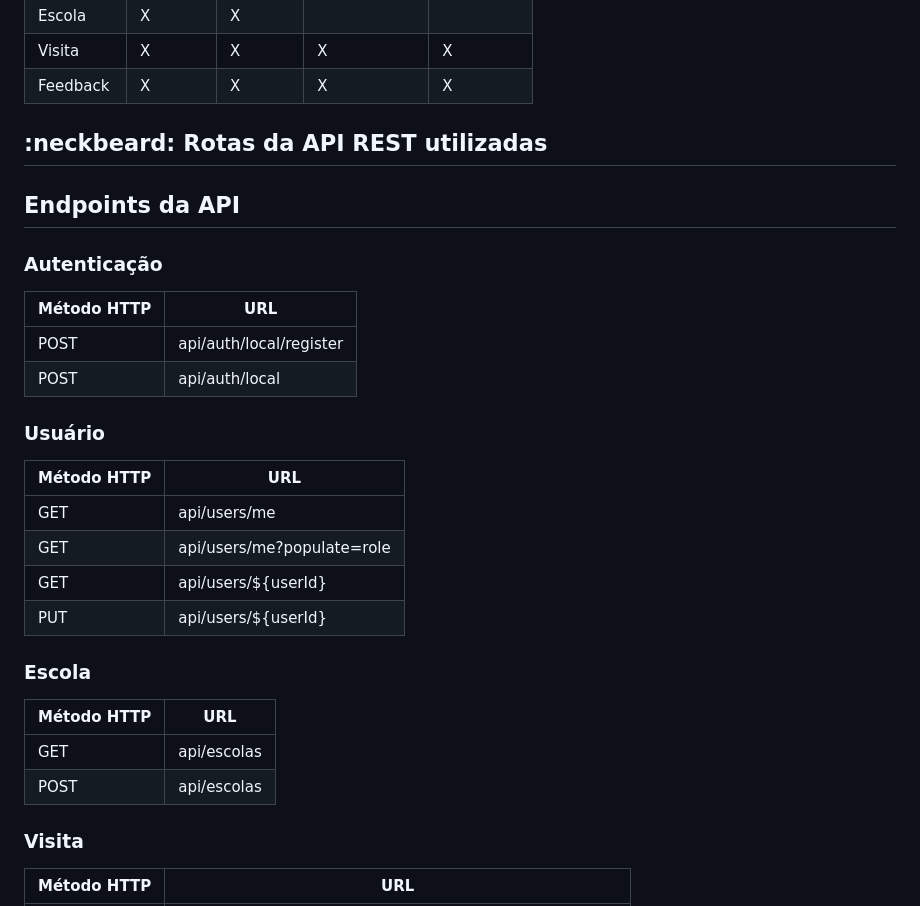
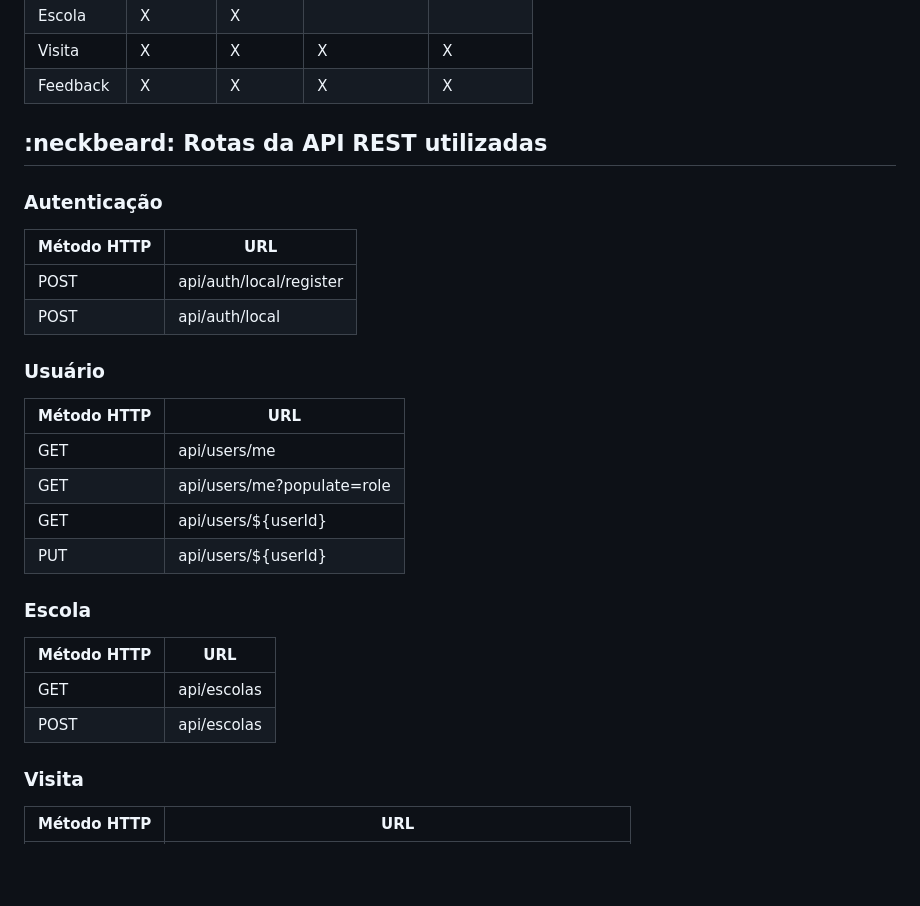
Before and after one commit to GustavoErick/pet-recebe, a Markdown page: README.md, the part around one of its changes. Rendered like a GitHub page; blank space fills up the shorter version.

```diff
--- a/README.md
+++ b/README.md
@@ -101,13 +101,12 @@ Informatizar os processos do projeto PET Recebe, com foco no gerenciamento das s
 
 ## :neckbeard: Rotas da API REST utilizadas
 
-## Endpoints da API
-
 ### Autenticação
 | Método HTTP | URL |
 |------------|--------------------------------|
 | POST       | api/auth/local/register       |
 | POST       | api/auth/local                |
+
 
 ### Usuário
 | Método HTTP | URL |
@@ -117,11 +116,13 @@ Informatizar os processos do projeto PET Recebe, com foco no gerenciamento das s
 | GET        | api/users/${userId}           |
 | PUT        | api/users/${userId}           |
 
+
 ### Escola
 | Método HTTP | URL |
 |------------|--------------------------------|
 | GET        | api/escolas                   |
 | POST       | api/escolas                   |
+
 
 ### Visita
 | Método HTTP | URL |
```
Also changed, not shown: other parts of README.md (+1 -0 lines).
